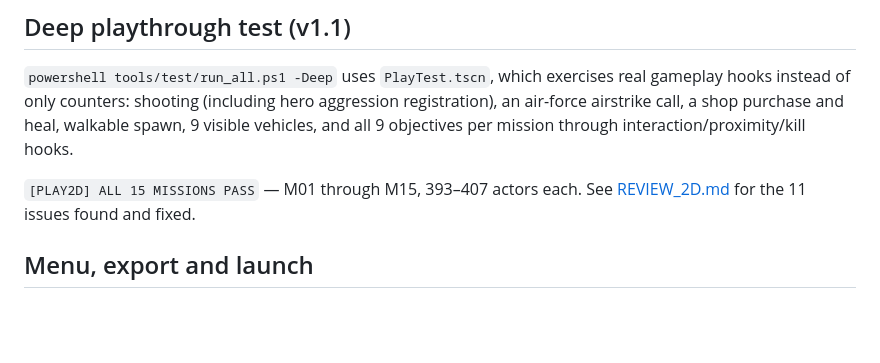
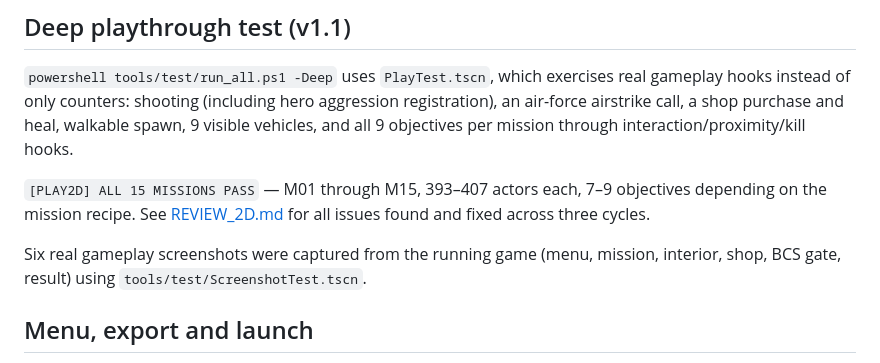
Before and after one commit to Sakibpedia/igi3-2d, a Markdown page: docs/VERIFICATION_2D.md, the part around the change. GitHub-like rendering; blank space fills up the shorter version.

```diff
--- a/docs/VERIFICATION_2D.md
+++ b/docs/VERIFICATION_2D.md
@@ -51,8 +51,12 @@ aggression registration), an air-force airstrike call, a shop purchase and heal,
 walkable spawn, 9 visible vehicles, and all 9 objectives per mission through
 interaction/proximity/kill hooks.
 
-`[PLAY2D] ALL 15 MISSIONS PASS` — M01 through M15, 393–407 actors each.
-See [REVIEW_2D.md](REVIEW_2D.md) for the 11 issues found and fixed.
+`[PLAY2D] ALL 15 MISSIONS PASS` — M01 through M15, 393–407 actors each,
+7–9 objectives depending on the mission recipe. See
+[REVIEW_2D.md](REVIEW_2D.md) for all issues found and fixed across three cycles.
+
+Six real gameplay screenshots were captured from the running game (menu,
+mission, interior, shop, BCS gate, result) using `tools/test/ScreenshotTest.tscn`.
 
 ## Menu, export and launch
 
```
Also changed, not shown: README.md (+7 -3 lines), docs/REVIEW_2D.md (+19 -4 lines), docs/images/gameplay-gate.png, docs/images/gameplay-interior.png (added), docs/images/gameplay-menu.png, docs/images/gameplay-mission.png, docs/images/gameplay-result.png, docs/images/gameplay-shop.png, 6 other files.
